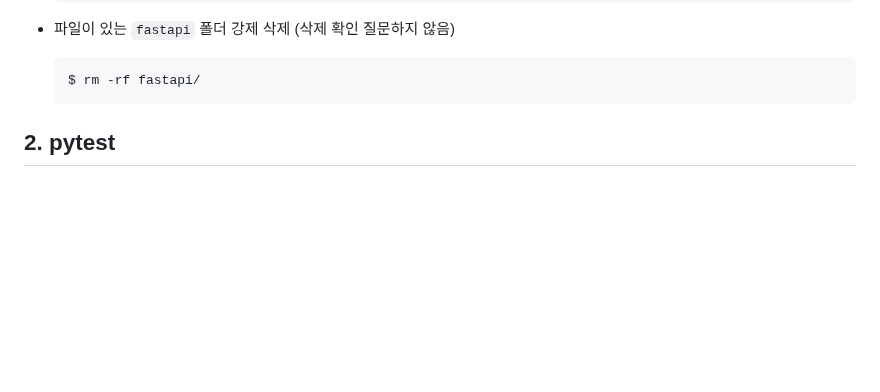
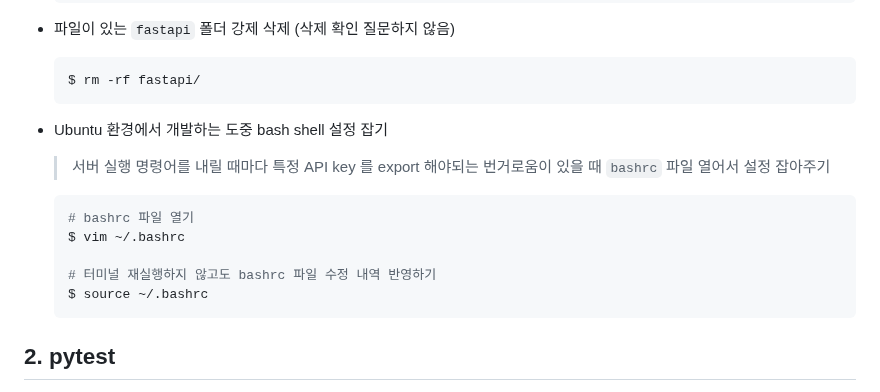
Before and after one commit to code-sum/TIL, a Markdown page: notes/cmd.md, the part around the change. GitHub-like rendering; blank space fills up the shorter version.

Commit message:
[Linux] bash shell 설정 명령어 정리

````diff
--- a/notes/cmd.md
+++ b/notes/cmd.md
@@ -123,6 +123,18 @@
   $ rm -rf fastapi/
   ```
 
+- Ubuntu 환경에서 개발하는 도중 bash shell 설정 잡기
+
+
+  > 서버 실행 명령어를 내릴 때마다 특정 API key 를 export 해야되는 번거로움이 있을 때 `bashrc` 파일 열어서 설정 잡아주기
+
+  ```bash
+  # bashrc 파일 열기
+  $ vim ~/.bashrc
+
+  # 터미널 재실행하지 않고도 bashrc 파일 수정 내역 반영하기
+  $ source ~/.bashrc
+  ```
 
 
 
````
